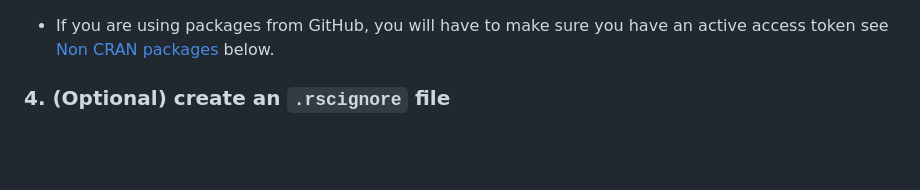
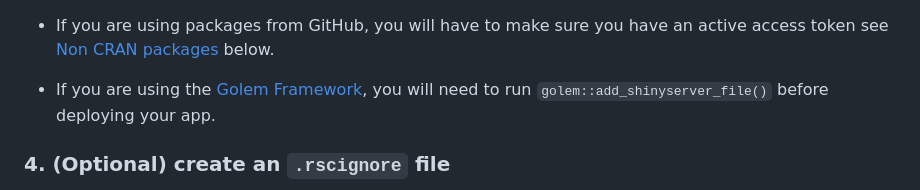
Before and after one commit to UoMResearchIT/r-shinysender, a Markdown page: README.md, the part around the change. Drawn GitHub-style; blank space fills up the shorter version.

```diff
--- a/README.md
+++ b/README.md
@@ -63,6 +63,8 @@ in `~/.Renviron`, to avoid having to set them each time you start R)
 environment variable before deploying: `Sys.setenv('SHINYSENDER_REMOTENAME="appname")`.
 
 * If you are using packages from GitHub, you will have to make sure you have an active access token see [Non CRAN packages](#Non-CRAN-packages) below.
+
+* If you are using the [Golem Framework](https://github.com/ThinkR-open/golem), you will need to run `golem::add_shinyserver_file()` before deploying your app.
 
 ### 4. (Optional) create an `.rscignore` file
 
```
